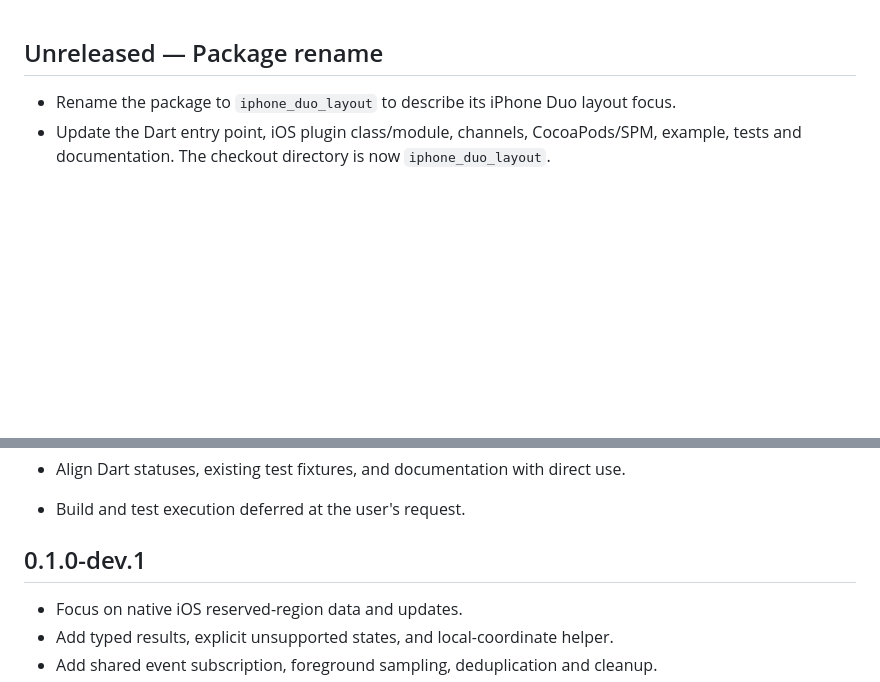
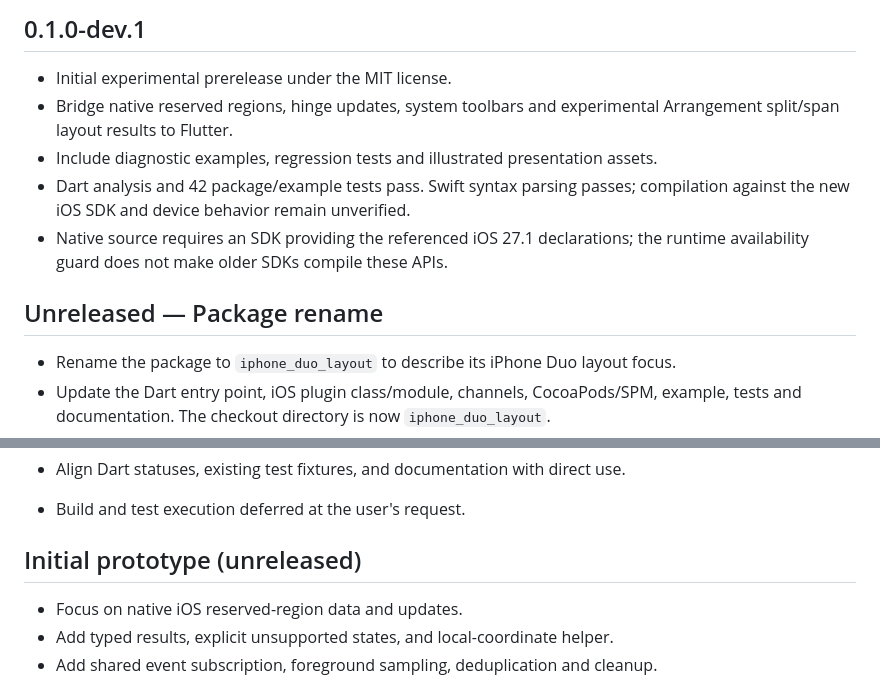
Before and after one commit to samchancanada1/iphone_duo_layout, a Markdown page: CHANGELOG.md, 2 parts joined by grey strips. Drawn GitHub-style; blank space fills up the shorter version.

```diff
--- a/CHANGELOG.md
+++ b/CHANGELOG.md
@@ -1,3 +1,14 @@
+## 0.1.0-dev.1
+
+- Initial experimental prerelease under the MIT license.
+- Bridge native reserved regions, hinge updates, system toolbars and experimental
+  Arrangement split/span layout results to Flutter.
+- Include diagnostic examples, regression tests and illustrated presentation assets.
+- Dart analysis and 42 package/example tests pass. Swift syntax parsing passes;
+  compilation against the new iOS SDK and device behavior remain unverified.
+- Native source requires an SDK providing the referenced iOS 27.1 declarations;
+  the runtime availability guard does not make older SDKs compile these APIs.
+
 ## Unreleased — Package rename
 
 - Rename the package to `iphone_duo_layout` to describe its iPhone Duo layout focus.
@@ -59,7 +70,7 @@
 - Align Dart statuses, existing test fixtures, and documentation with direct use.
 - Build and test execution deferred at the user's request.
 
-## 0.1.0-dev.1
+## Initial prototype (unreleased)
 
 - Focus on native iOS reserved-region data and updates.
 - Add typed results, explicit unsupported states, and local-coordinate helper.
```
Also changed, not shown: README.md (+7 -7 lines), doc/media/README.md (renamed from docs/media/README.md), doc/media/hero.png (renamed from docs/media/hero.png), doc/media/layout-modes.png (renamed from docs/media/layout-modes.png), doc/media/layout-preview.gif (renamed from docs/media/layout-preview.gif), 4 other files.
